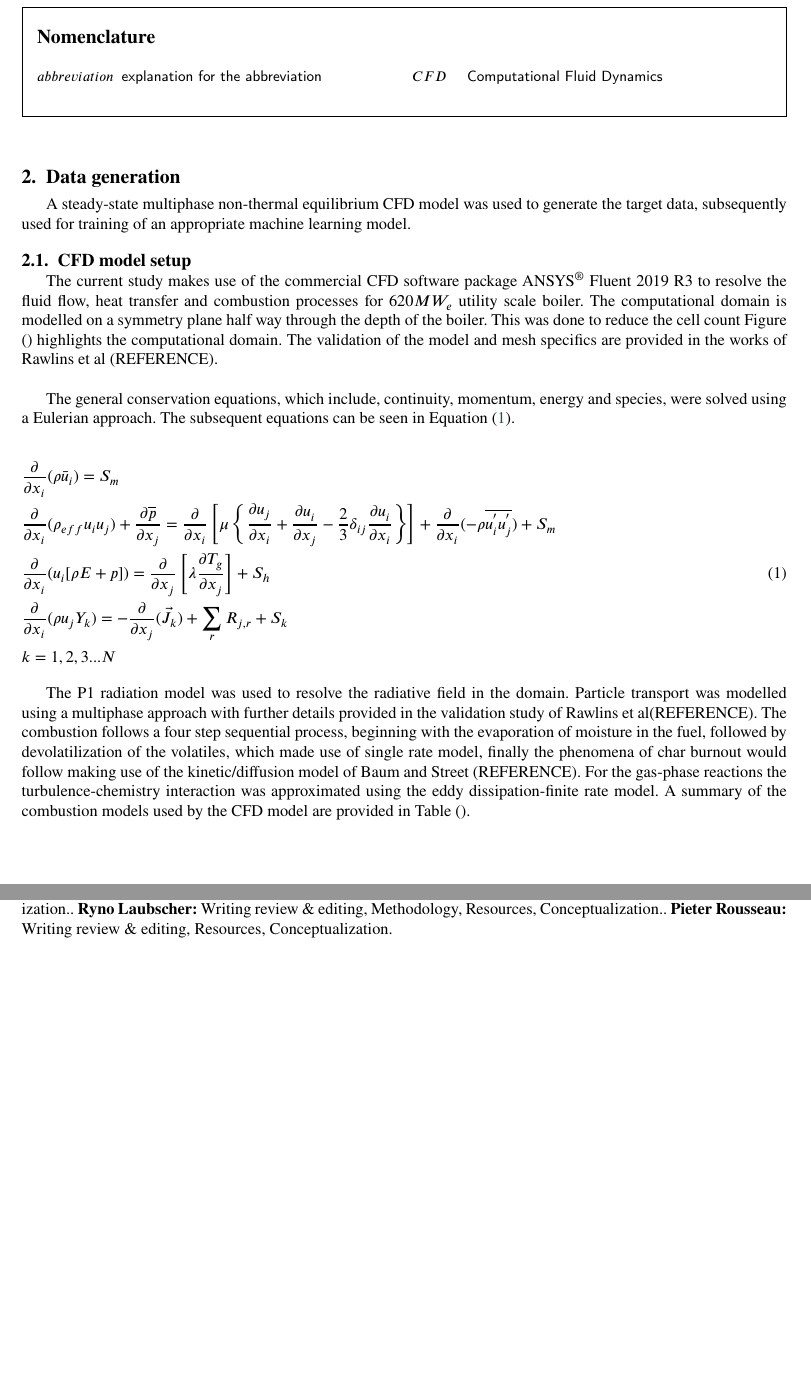
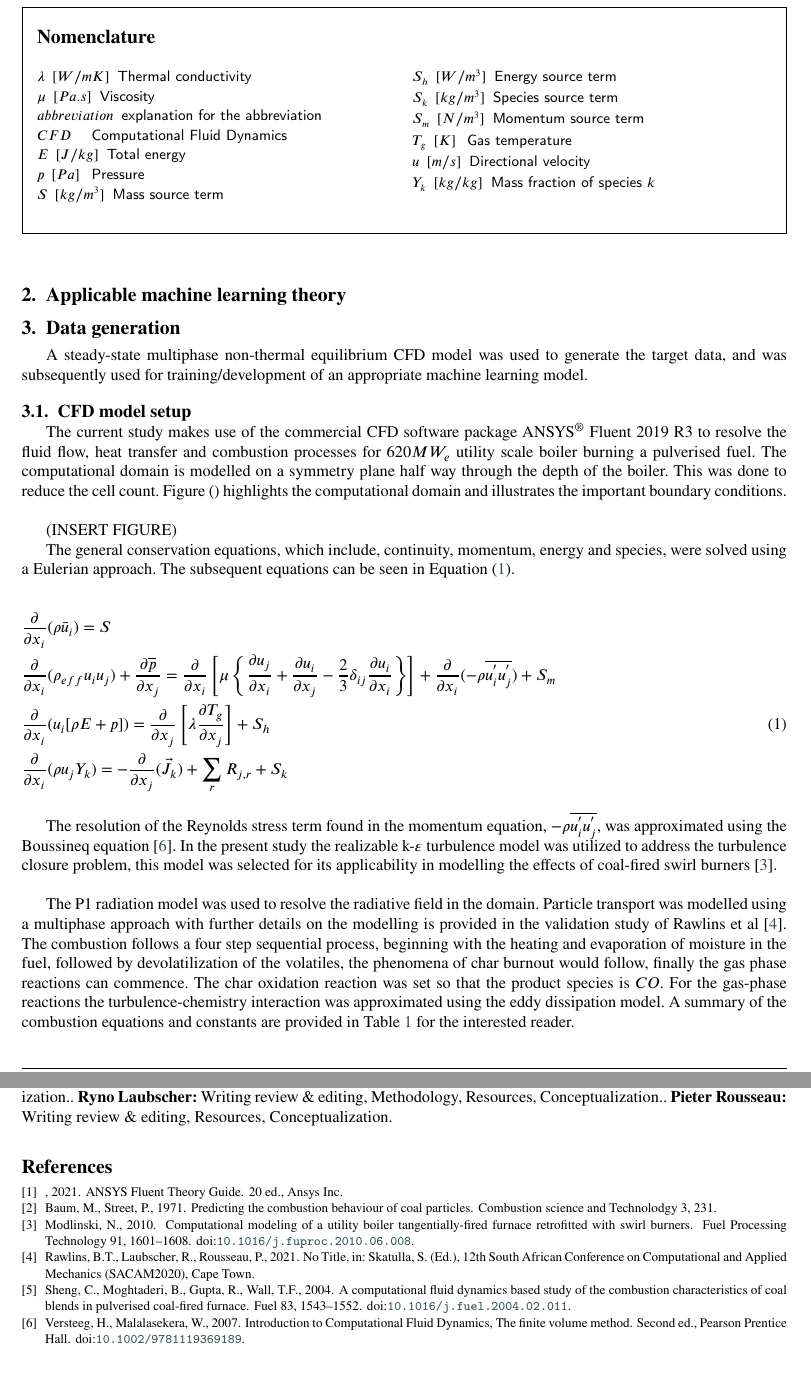
Before and after one commit to bradrawlins/Paper_1_Machine_learning, a LaTeX paper (ML_PAPER_SINGLE_COLUMN.tex, which reads ML_paper.bib): two parts of pages 3 and 5 of 5, joined at a grey line, cut so that both start at the same text. The pictures show the PDF file ML_PAPER_SINGLE_COLUMN.pdf that the author committed with the source.

Commit message:
Update 03/12/2021

```diff
--- a/ML_PAPER_SINGLE_COLUMN.tex
+++ b/ML_PAPER_SINGLE_COLUMN.tex
@@ -187,6 +187,18 @@ The use of neural networks for the modelling of energy systems has been awesome.
 
 \nomenclature{$abbreviation$}{explanation for the abbreviation}
 \nomenclature{$CFD$}{Computational Fluid Dynamics}
+\nomenclature{$u,\,\,\,[m/s]$}{Directional velocity}
+\nomenclature{$p,\,\,\,[Pa]$}{Pressure}
+\nomenclature{$E,\,\,\,[J/kg]$}{Total energy}
+\nomenclature{$Y_k,\,\,\,[kg/kg]$}{Mass fraction of species $k$}
+\nomenclature{$T_g,\,\,\,[K]$}{Gas temperature}
+\nomenclature{$\lambda,\,\,\,[W/mK]$}{Thermal conductivity}
+\nomenclature{$\mu,\,\,\,[Pa.s]$}{Viscosity}
+\nomenclature{$S,\,\,\,[kg/m^3]$}{Mass source term}
+\nomenclature{$S_m,\,\,\,[N/m^3]$}{Momentum source term}
+\nomenclature{$S_h,\,\,\,[W/m^3]$}{Energy source term}
+\nomenclature{$S_k,\,\,\,[kg/m^3]$}{Species source term}
+\nomenclature{$J_k,\,\,\,[kg/m^3]$}{Diffusion flux of species $k$}
 \printnomenclature
 
 \end{framed}
@@ -249,21 +261,29 @@ The use of neural networks for the modelling of energy systems has been awesome.
 %% appendix sections are then done as normal sections
 %% \appendix
 
+\section{Applicable machine learning theory}
+
 \section{Data generation}
-A steady-state multiphase non-thermal equilibrium CFD model was used to generate the target data, subsequently used for training of an appropriate machine learning model.
+
+A steady-state multiphase non-thermal equilibrium CFD model was used to generate the target data, and was subsequently used for training/development of an appropriate machine learning model.
 
 \subsection{CFD model setup}
 
-The current study makes use of the commercial CFD software package ANSYS\textsuperscript{\textregistered} Fluent 2019 R3 to resolve the fluid flow, heat transfer and combustion processes for 620$MW_e$ utility scale boiler. The computational domain is modelled on a symmetry plane half way through the depth of the boiler. This was done to reduce the cell count Figure () highlights the computational domain. The validation of the model and mesh specifics are provided in the works of Rawlins et al (REFERENCE).\\
+The current study makes use of the commercial CFD software package ANSYS\textsuperscript{\textregistered} Fluent 2019 R3 to resolve the fluid flow, heat transfer and combustion processes for 620$MW_e$ utility scale boiler burning a pulverised fuel. The computational domain is modelled on a symmetry plane half way through the depth of the boiler. This was done to reduce the cell count. Figure () highlights the computational domain and illustrates the important boundary conditions.\\
+
+(INSERT FIGURE)
 
 The general conservation equations, which include, continuity, momentum, energy and species, were solved using a Eulerian approach. The subsequent equations can be seen in Equation (\ref{eqn_cfd}).
 
 \begin{flalign} \label{eqn_cfd}
-&\frac{\partial}{\partial x_{i}}(\rho \bar{u}_{i})=S_{m} \nonumber &&\\
+&\frac{\partial}{\partial x_{i}}(\rho \bar{u}_{i})=S \nonumber &&\\
 &\frac{\partial}{\partial x_{i}}(\rho_{eff} u_{i}u_{j})+\frac{\partial \overline{p}}{\partial x_{j}}=\frac{\partial}{\partial x_{i}}\left[\mu\left\{\frac{\partial u_{j}}{\partial x_{i}}+\frac{\partial u_{i}}{\partial x_{j}}-\frac{2}{3}\delta_{ij}\frac{\partial u_{i}}{\partial x_{i}}\right\}\right]+\frac{\partial}{\partial x_{i}}(-\rho\overline{u_{i}^{'}u_{j}^{'}})+S_m \nonumber &&\\
 &\frac{\partial }{\partial x_{i}} (u_{i}[\rho E+p])=\frac{\partial }{\partial x_{j}}\left[\lambda\frac{\partial T_{g}}{\partial x_{j}}\right] +S_{h} &&\\
-&\frac{\partial}{\partial x_{i}}(\rho u_{j}Y_{k})=-\frac{\partial}{\partial x_{j}}(\vec{J_{k}})+ \sum_r R_{j,r} + S_{k} \nonumber && \\
-&k = 1,2,3...N \nonumber
+&\frac{\partial}{\partial x_{i}}(\rho u_{j}Y_{k})=-\frac{\partial}{\partial x_{j}}(\vec{J_{k}})+ \sum_r R_{j,r} + S_{k} \nonumber &&
 \end{flalign}
 
-The P1 radiation model was used to resolve the radiative field in the domain. Particle transport was modelled using a multiphase approach with further details provided in the validation study of Rawlins et al(REFERENCE). The combustion follows a four step sequential process, beginning with the evaporation of moisture in the fuel, followed by devolatilization of the volatiles, which made use of single rate model, finally the phenomena of char burnout would follow making use of the kinetic/diffusion model of Baum and Street (REFERENCE). For the gas-phase reactions the turbulence-chemistry interaction was approximated using the eddy dissipation-finite rate model.
+The resolution of the Reynolds stress term found in the momentum equation, $-\rho\overline{u_{i}^{'}u_{j}^{'}}$, was approximated using the Boussineq equation \citep{Versteeg2007}. In the present study the realizable k-$\varepsilon$ turbulence model was utilized to address the turbulence closure problem, this model was selected for its applicability in modelling the effects of coal-fired swirl burners \citep{Modlinski2010}.\\
+
+The P1 radiation model was used to resolve the radiative field in the domain. Particle transport was modelled using a multiphase approach with further details on the modelling is provided in the validation study of Rawlins et al \citep{Rawlins2021}. The combustion follows a four step sequential process, beginning with the heating and evaporation of moisture in the fuel, followed by devolatilization of the volatiles, the phenomena of char burnout would follow, finally the gas phase reactions can commence. The char oxidation reaction was set so that the product species is $CO$. For the gas-phase reactions the turbulence-chemistry interaction was approximated using the eddy dissipation model. A summary of the combustion equations and constants are provided in Table \ref{tbl_combust} for the interested reader.\\
+
+\begin{table}[h!]
@@ -269,0 +297 @@ The P1 radiation model was used to resolve the radiative field in the domain. Pa
+\multicolumn{3}{l}{\textit{Char oxidation}} \\
@@ -270,3 +301,6 @@ The P1 radiation model was used to resolve the radiative field in the domain. Pa
+\bottomrule
+\end{tabular*}
+\end{table}
 
 The simulations were solved using the SIMPLE pressure–velocity coupling scheme. The pressure term
 was discretized using the PRESTO! scheme. Momentum, species and energy equations were discretized
@@ -276,3 +330,4 @@ the first-order upwind scheme. The convergence criteria for the simulation model
+\end{table}
 
 \section{Model development}
 
--- /dev/null
+++ b/ML_paper.bib
@@ -0,0 +6,13 @@
+@article{Baum1971,
+author = {Baum, MM and Street, PJ},
+journal = {Combustion science and Technolodgy},
+number = {43},
+pages = {231},
+title = {{Predicting the combustion behaviour of coal particles}},
+volume = {3},
+year = {1971}
+}
+@article{Modlinski2010,
+abstract = {The paper presents 3Dnumerical investigation of OP-380 boiler tangentially-fired furnace utilizing bituminous coal. The boiler was retrofitted by replacing traditional jet burners with RI-JET2 (Rapid Ignition - JET) swirl burners. This kind of solution is unique in power generation systems. The purpose of this work is to show how the flow, combustion performance and heat exchange in the furnace are affected by introducing rapid ignition phenomena in RI-JET2 burners instead of delayed ignition associated with the traditional jet burners. Results were compared to simulations of similarly designed boiler equipped with traditional jet burners. Furnace simulation was preceded with a single RI-JET2 burner simulation at the inlet to a virtual combustion chamber. The results have shown that pulverized coal (PC) concentrator separates the PC into two streams: concentric with fine particles and axial with coarse particles. Stable flame operation was noticed even without secondary and tertiary air swirl. 3D simulations of combustion chamber have shown that in a burner zone a visibly isolated, concentrated flame exists in the furnace axis. This kind of flame shape reduces corrosion risk and furnace walls slagging as a result of RI-JET2 burner's long range. {\textcopyright} 2010 Elsevier B.V. All rights reserved.},
+author = {Modlinski, Norbert},
+doi = {10.1016/j.fuproc.2010.06.008},
@@ -0,0 +22,13 @@
+number = {11},
+pages = {1601--1608},
+publisher = {Elsevier B.V.},
+title = {{Computational modeling of a utility boiler tangentially-fired furnace retrofitted with swirl burners}},
+volume = {91},
+year = {2010}
+}
+@article{Sheng2004,
+abstract = {Coal blends are commonly used in pulverised fuel fired power plants. Past experience has shown that some coals exhibit synergistic effects when co-fired with other coals. Despite the recent progress in the field, there is still a general lack of understanding about how and why such synergistic effects take place. It is, therefore, imperative to develop reliable techniques to predict the combustion characteristics of coal blends. In the present paper, a commercially available computational fluid dynamics (CFD) software package, known as Fluent, is applied to simulate the combustion of binary coal blends of Australian black coals in a pilot-scale furnace. The modelling was mainly concerned with employing the two-mixture-fraction-pdf approach to separately track the individual components of each blend. Additionally, another approach, which takes the blend as a single coal with the weighted average properties of the components, was also used and compared. The main combustion characteristics of coal blends, such as ignition, burnout and NOx emissions were studied and corresponding predictions were validated against measurements in a pilot-scale furnace. The comparisons indicated that the CFD model with the two mixture fraction approach can successfully predict the non-additive (synergistic) combustion behaviour of coal blends, providing an effective tool for full-scale applications. The single coal approach presents nearly additive prediction of coal bends, and is only applicable to the blends of similar coals. {\textcopyright} 2004 Elsevier Ltd. All rights reserved.},
+author = {Sheng, Changdong and Moghtaderi, Behdad and Gupta, Rajender and Wall, Terry F.},
+doi = {10.1016/j.fuel.2004.02.011},
+issn = {00162361},
+journal = {Fuel},
@@ -0,0 +38,3 @@
+title = {{A computational fluid dynamics based study of the combustion characteristics of coal blends in pulverised coal-fired furnace}},
+volume = {83},
+year = {2004}
@@ -0,0 +45,3 @@
+booktitle = {Introduction to Computational Fluid Dynamics},
+doi = {10.1002/9781119369189},
+edition = {Second},
@@ -0,0 +51,2 @@
+title = {{Introduction to Computational Fluid Dynamics, The finite volume method}},
+year = {2007}
@@ -0,0 +57,12 @@
+booktitle = {12th South African Conference on Computational and Applied Mechanics (SACAM2020)},
+editor = {Skatulla, S},
+file = {:D$\backslash$:/SACAM2020{\_}BRAD{\_}RAWLINS{\_}CORRECTED/SACAM2020{\_}BRAD{\_}RAWLINS{\_}CORRECTED.pdf:pdf},
+title = {{No Title}},
+year = {2021}
+}
+@book{Ansys,
+edition = {20},
+publisher = {Ansys Inc.},
+title = {{ANSYS Fluent Theory Guide}},
+year = {2021}
+}
```
Also changed, not shown: ML_PAPER_SINGLE_COLUMN.bbl (added), ML_PAPER_SINGLE_COLUMN.pdf, ML_PAPER_SINGLE_COLUMN.tex (55 more changed lines), ML_paper.bib (22 more changed lines), 9 other files.
